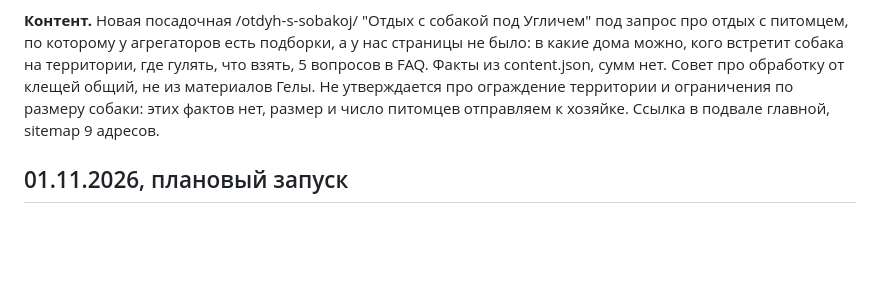
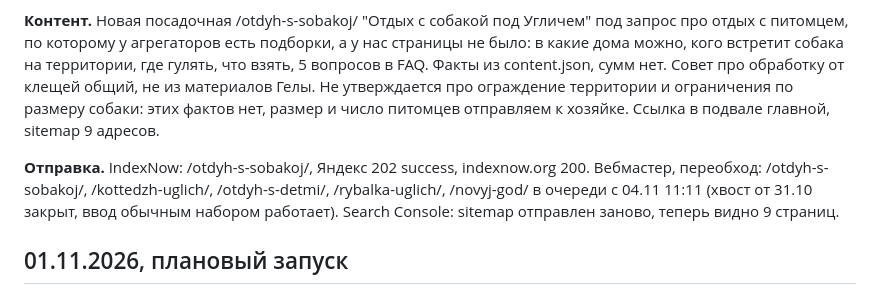
Before and after one commit to s11158/gelaland, a Markdown page: docs/seo-positions.md, the part around the change. GitHub-like rendering; blank space fills up the shorter version.

Commit message:
SEO: журнал 04.11, отправка в кабинеты
Co-Authored-By: Claude Opus 5.5 <noreply@anthropic.com>

```diff
--- a/docs/seo-positions.md
+++ b/docs/seo-positions.md
@@ -26,6 +26,8 @@
 **Отзывы.** Яндекс Карты: 28 отзывов, 60 оценок, рейтинг 4,8. Все 28 уже в content.json, новых нет.
 
 **Контент.** Новая посадочная /otdyh-s-sobakoj/ "Отдых с собакой под Угличем" под запрос про отдых с питомцем, по которому у агрегаторов есть подборки, а у нас страницы не было: в какие дома можно, кого встретит собака на территории, где гулять, что взять, 5 вопросов в FAQ. Факты из content.json, сумм нет. Совет про обработку от клещей общий, не из материалов Гелы. Не утверждается про ограждение территории и ограничения по размеру собаки: этих фактов нет, размер и число питомцев отправляем к хозяйке. Ссылка в подвале главной, sitemap 9 адресов.
+
+**Отправка.** IndexNow: /otdyh-s-sobakoj/, Яндекс 202 success, indexnow.org 200. Вебмастер, переобход: /otdyh-s-sobakoj/, /kottedzh-uglich/, /otdyh-s-detmi/, /rybalka-uglich/, /novyj-god/ в очереди с 04.11 11:11 (хвост от 31.10 закрыт, ввод обычным набором работает). Search Console: sitemap отправлен заново, теперь видно 9 страниц.
 
 ## 01.11.2026, плановый запуск
 
```
